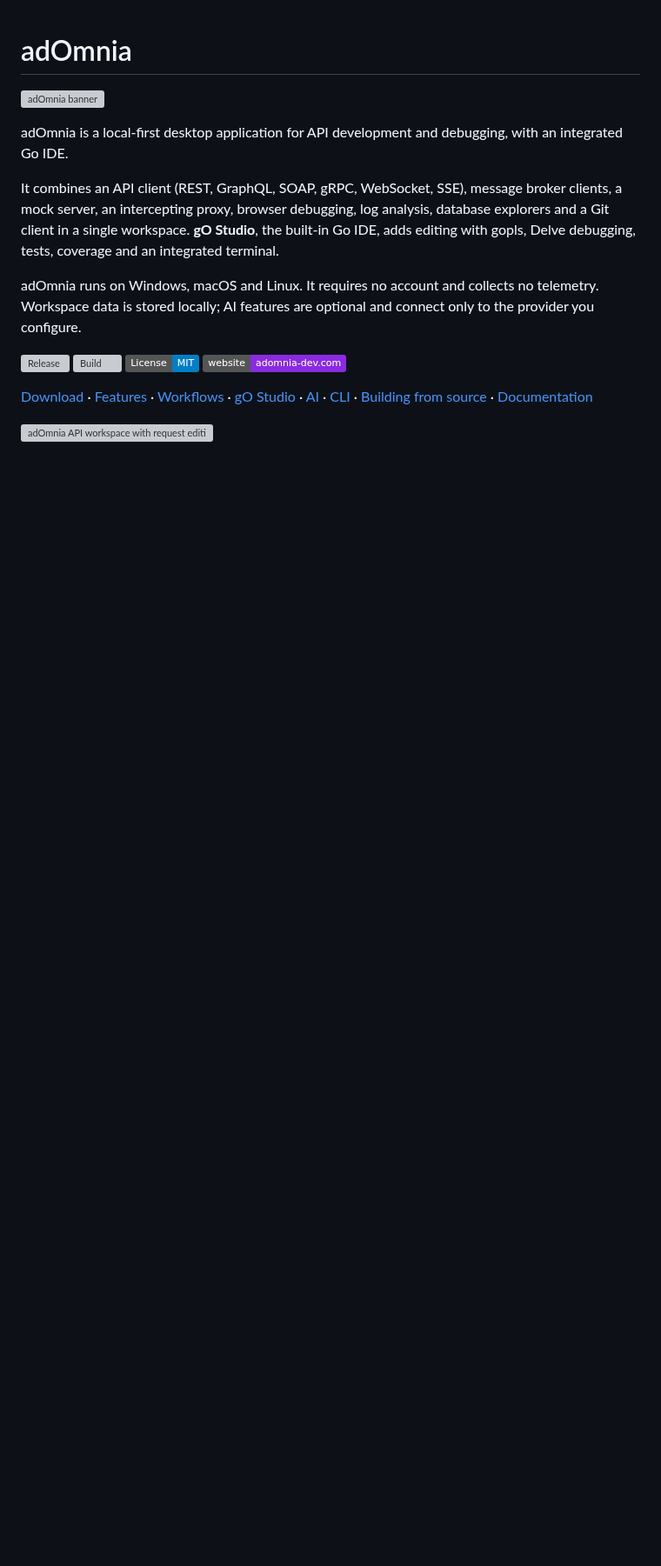
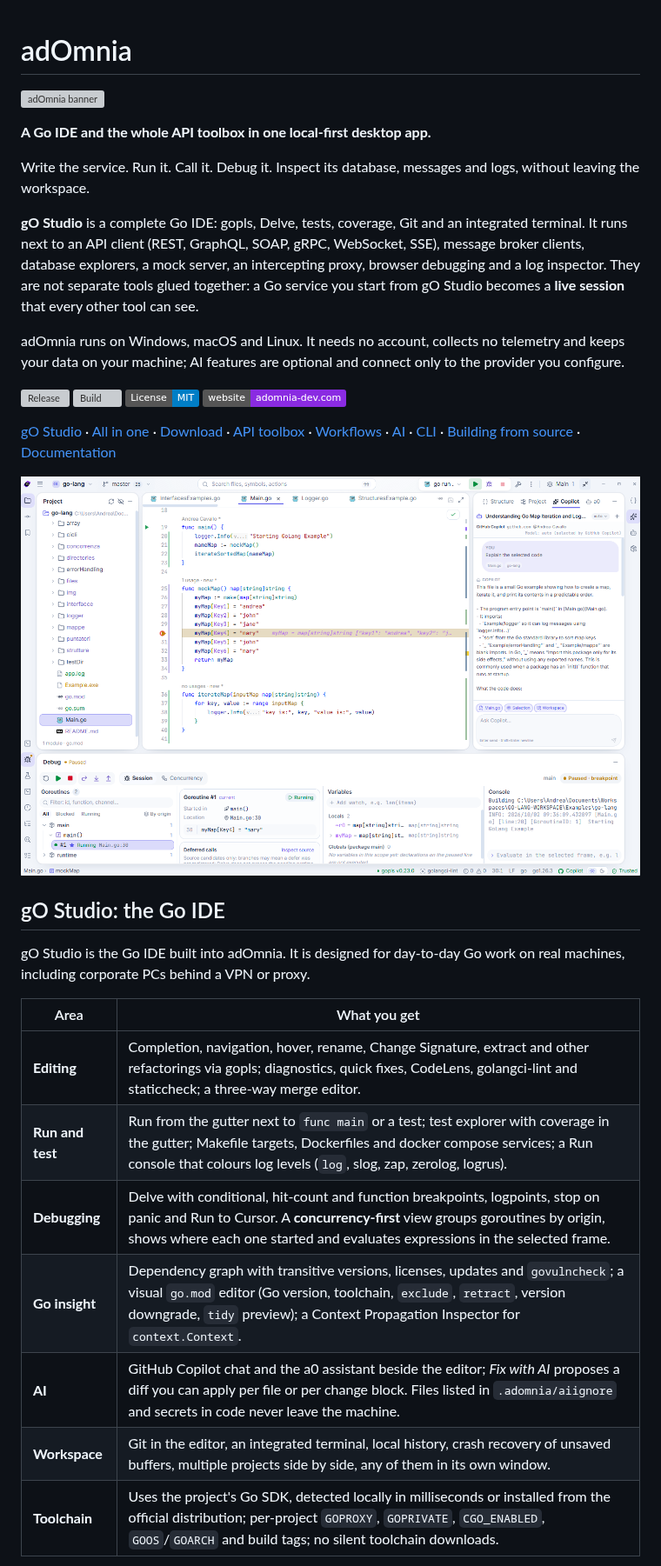
Before and after one commit to Andrea-Cavallo/adOmnia, a Markdown page: README.md, the part around one of its changes. Shown at 87% size. Drawn GitHub-style; pictures changed too: assets/images/go-ide-white.png (added); badges without logos; blank space fills up the shorter version; grey boxes are pictures that could not be loaded.

Commit message:
docs(readme): lead with gO Studio and the all-in-one code-to-runtime story
Co-Authored-By: Claude Opus 5.5 <noreply@anthropic.com>

```diff
--- a/README.md
+++ b/README.md
@@ -2,17 +2,34 @@
 
 ![adOmnia banner](assets/images/banner.png)
 
-adOmnia is a local-first desktop application for API development and debugging, with an integrated Go IDE.
+**A Go IDE and the whole API toolbox in one local-first desktop app.**
 
-It combines an API client (REST, GraphQL, SOAP, gRPC, WebSocket, SSE), message broker clients, a mock server, an intercepting proxy, browser debugging, log analysis, database explorers and a Git client in a single workspace. **gO Studio**, the built-in Go IDE, adds editing with gopls, Delve debugging, tests, coverage and an integrated terminal.
+Write the service. Run it. Call it. Debug it. Inspect its database, messages and logs, without leaving the workspace.
 
-adOmnia runs on Windows, macOS and Linux. It requires no account and collects no telemetry. Workspace data is stored locally; AI features are optional and connect only to the provider you configure.
+**gO Studio** is a complete Go IDE: gopls, Delve, tests, coverage, Git and an integrated terminal. It runs next to an API client (REST, GraphQL, SOAP, gRPC, WebSocket, SSE), message broker clients, database explorers, a mock server, an intercepting proxy, browser debugging and a log inspector. They are not separate tools glued together: a Go service you start from gO Studio becomes a **live session** that every other tool can see.
+
+adOmnia runs on Windows, macOS and Linux. It needs no account, collects no telemetry and keeps your data on your machine; AI features are optional and connect only to the provider you configure.
 
 [![Release](https://img.shields.io/github/v/release/Andrea-Cavallo/adOmnia?color=8A2BE2)](https://github.com/Andrea-Cavallo/adOmnia/releases/latest)
 [![Build](https://img.shields.io/github/actions/workflow/status/Andrea-Cavallo/adOmnia/build.yml?branch=master&label=build)](https://github.com/Andrea-Cavallo/adOmnia/actions/workflows/build.yml)
 [![License: MIT](https://img.shields.io/badge/License-MIT-blue.svg)](LICENSE.md)
 [![Website](https://img.shields.io/badge/website-adomnia--dev.com-8A2BE2)](https://www.adomnia-dev.com)
 
-[Download](#download) · [Features](#features) · [Workflows](#workflows) · [gO Studio](#go-studio) · [AI](#ai) · [CLI](#command-line-and-ci) · [Building from source](#building-from-source) · [Documentation](#documentation)
+[gO Studio](#go-studio-the-go-ide) · [All in one](#from-code-to-runtime-in-one-app) · [Download](#download) · [API toolbox](#api-and-runtime-toolbox) · [Workflows](#workflows) · [AI](#ai) · [CLI](#command-line-and-ci) · [Building from source](#building-from-source) · [Documentation](#documentation)
 
-![adOmnia API workspace with request editing and response inspection](assets/images/adOmniaInterface1.png)
+![gO Studio in the light appearance: project tree, editor with inline debug values, Copilot chat and the concurrency-first debugger](assets/images/go-ide-white.png)
+
+## gO Studio: the Go IDE
+
+gO Studio is the Go IDE built into adOmnia. It is designed for day-to-day Go work on real machines, including corporate PCs behind a VPN or proxy.
+
+| Area | What you get |
+| --- | --- |
+| **Editing** | Completion, navigation, hover, rename, Change Signature, extract and other refactorings via gopls; diagnostics, quick fixes, CodeLens, golangci-lint and staticcheck; a three-way merge editor. |
+| **Run and test** | Run from the gutter next to `func main` or a test; test explorer with coverage in the gutter; Makefile targets, Dockerfiles and docker compose services; a Run console that colours log levels (`log`, slog, zap, zerolog, logrus). |
+| **Debugging** | Delve with conditional, hit-count and function breakpoints, logpoints, stop on panic and Run to Cursor. A **concurrency-first** view groups goroutines by origin, shows where each one started and evaluates expressions in the selected frame. |
+| **Go insight** | Dependency graph with transitive versions, licenses, updates and `govulncheck`; a visual `go.mod` editor (Go version, toolchain, `exclude`, `retract`, version downgrade, `tidy` preview); a Context Propagation Inspector for `context.Context`. |
+| **AI** | GitHub Copilot chat and the a0 assistant beside the editor; *Fix with AI* proposes a diff you can apply per file or per change block. Files listed in `.adomnia/aiignore` and secrets in code never leave the machine. |
+| **Workspace** | Git in the editor, an integrated terminal, local history, crash recovery of unsaved buffers, multiple projects side by side, any of them in its own window. |
+| **Toolchain** | Uses the project's Go SDK, detected locally in milliseconds or installed from the official distribution; per-project `GOPROXY`, `GOPRIVATE`, `CGO_ENABLED`, `GOOS`/`GOARCH` and build tags; no silent toolchain downloads. |
+
```
Also changed, not shown: other parts of README.md (+29 -28 lines), assets/images/go-ide.png.
